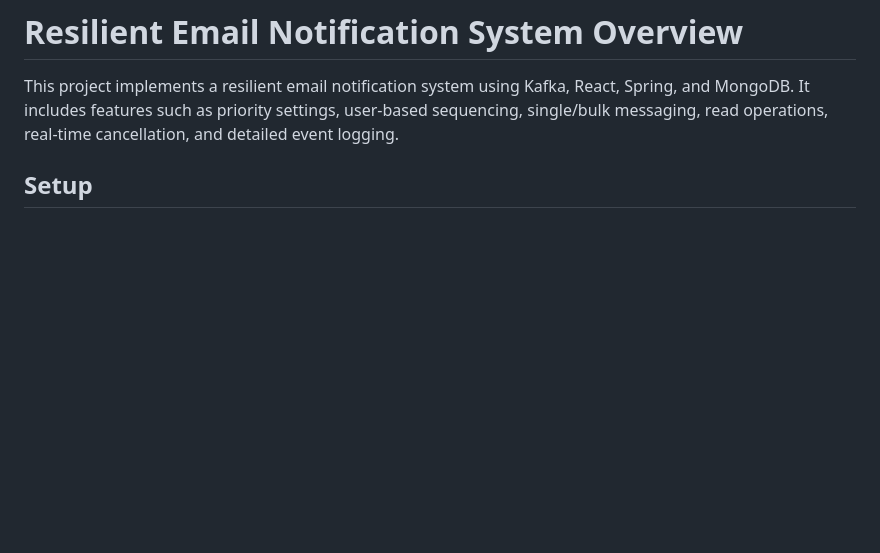
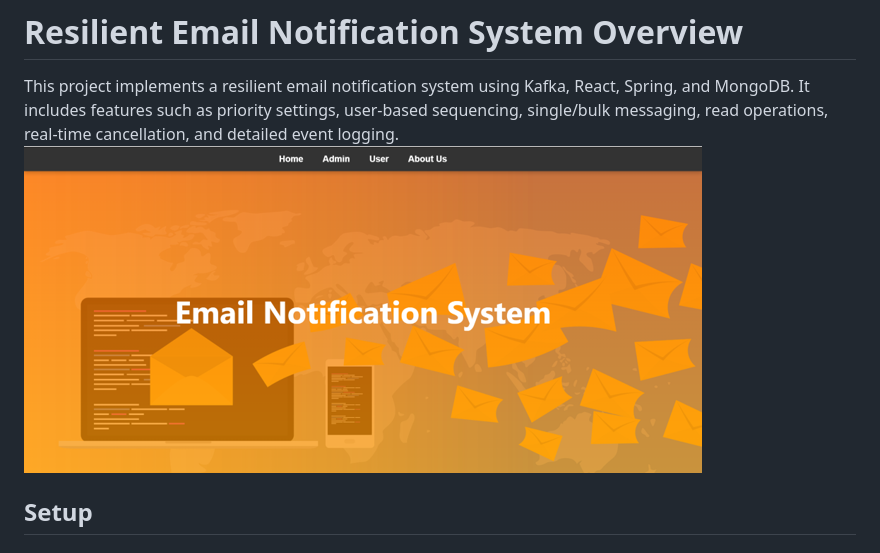
Before and after one commit to kushalac/Resilent-Email-Notification-System, a Markdown page: README.md, the part around the change. Rendered like a GitHub page; blank space fills up the shorter version.

```diff
--- a/README.md
+++ b/README.md
@@ -1,6 +1,8 @@
 # Resilient Email Notification System Overview
 
 This project implements a resilient email notification system using Kafka, React, Spring, and MongoDB. It includes features such as priority settings, user-based sequencing, single/bulk messaging, read operations, real-time cancellation, and detailed event logging.
+![Main Page](https://github.com/kushalac/Resilent-Email-Notification-System/blob/master/images/Main-page.png?raw=true)
+
 
 ## Setup
 
```
